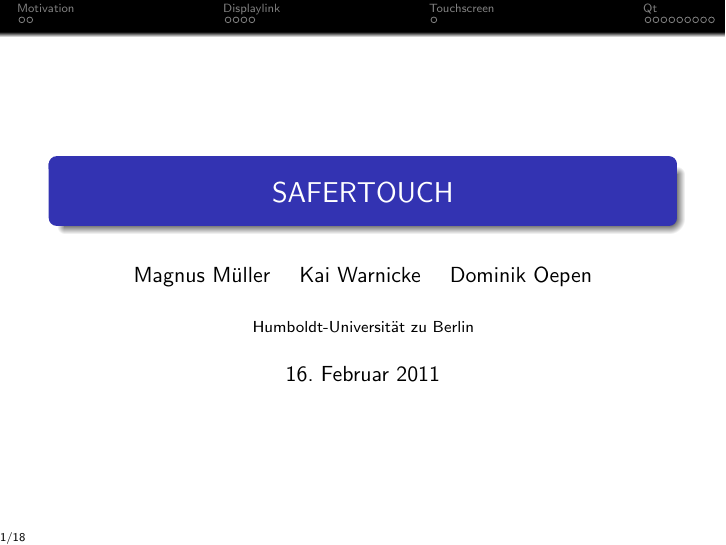
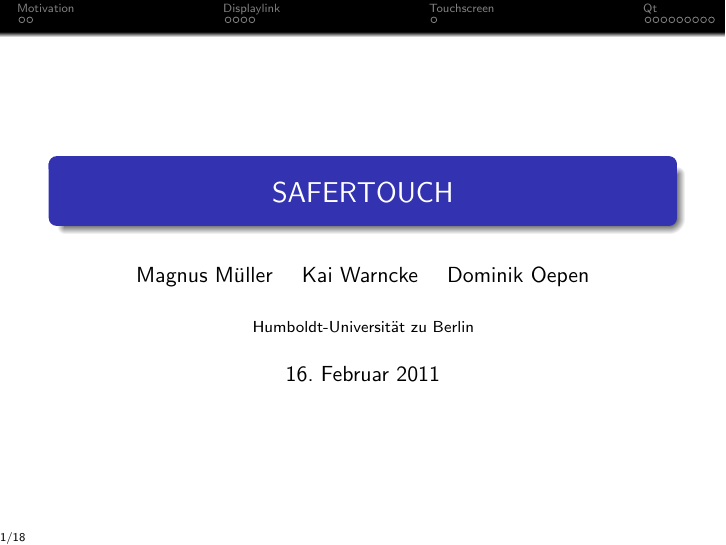
Before and after one commit to d0/EFWS, LaTeX slides (abschlusspraesentation.tex): page 1 of 27. Compiled offline with pdfLaTeX.

Commit message:
spelling

```diff
--- a/abschlusspraesentation.tex
+++ b/abschlusspraesentation.tex
@@ -40,7 +40,7 @@
 
 \title{SAFERTOUCH}
 \institute[{Humboldt-Universität zu Berlin}]{\inst{}Humboldt-Universität zu Berlin}
-\author[Magnus Müller \and Kai Warnicke \and Dominik Oepen]{Magnus Müller \and Kai Warnicke \and Dominik Oepen}
+\author[Magnus Müller \and Kai Warncke \and Dominik Oepen]{Magnus Müller \and Kai Warncke \and Dominik Oepen}
 \date[16.02.2011]{16. Februar 2011}
 
 \begin{document}
```
Also changed, not shown: 1 other file.
